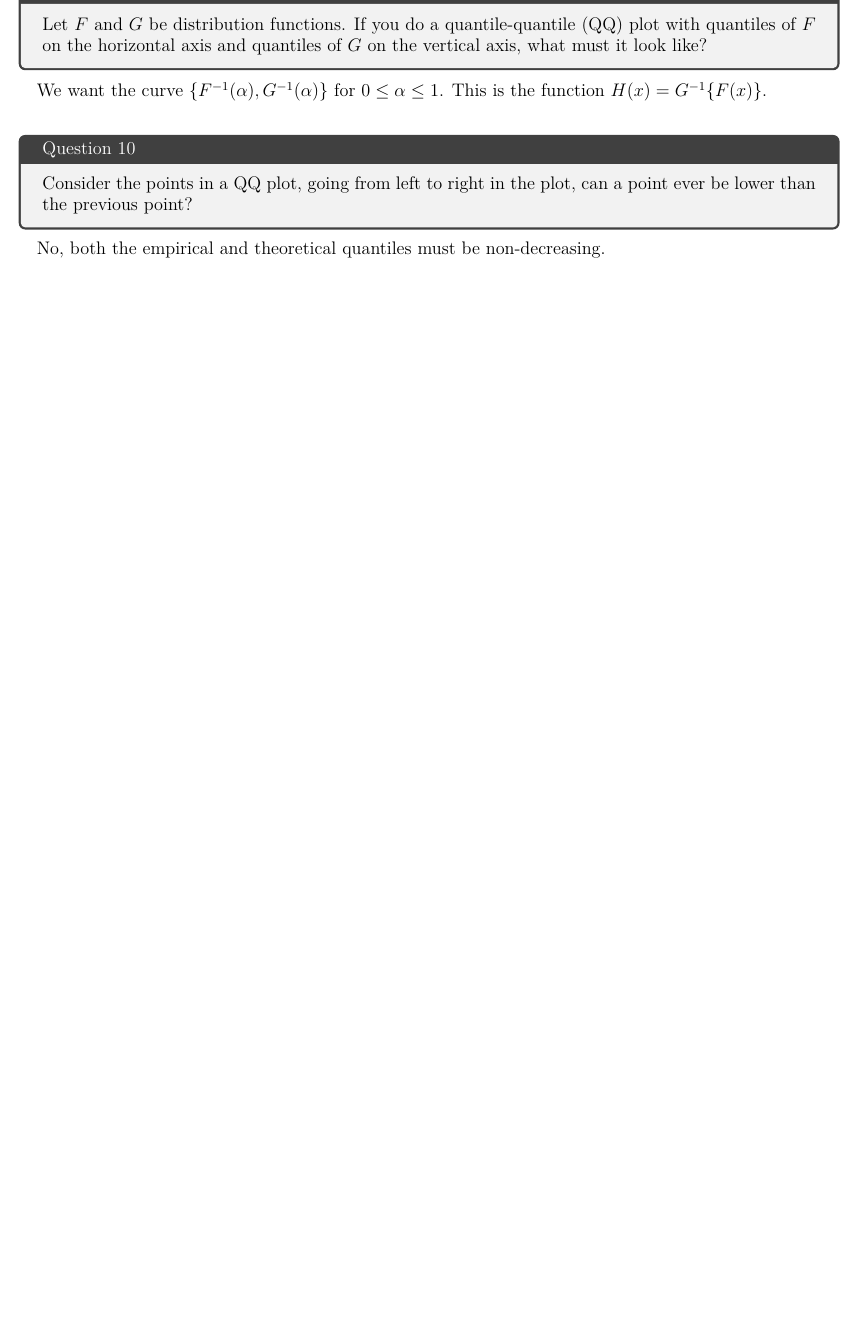
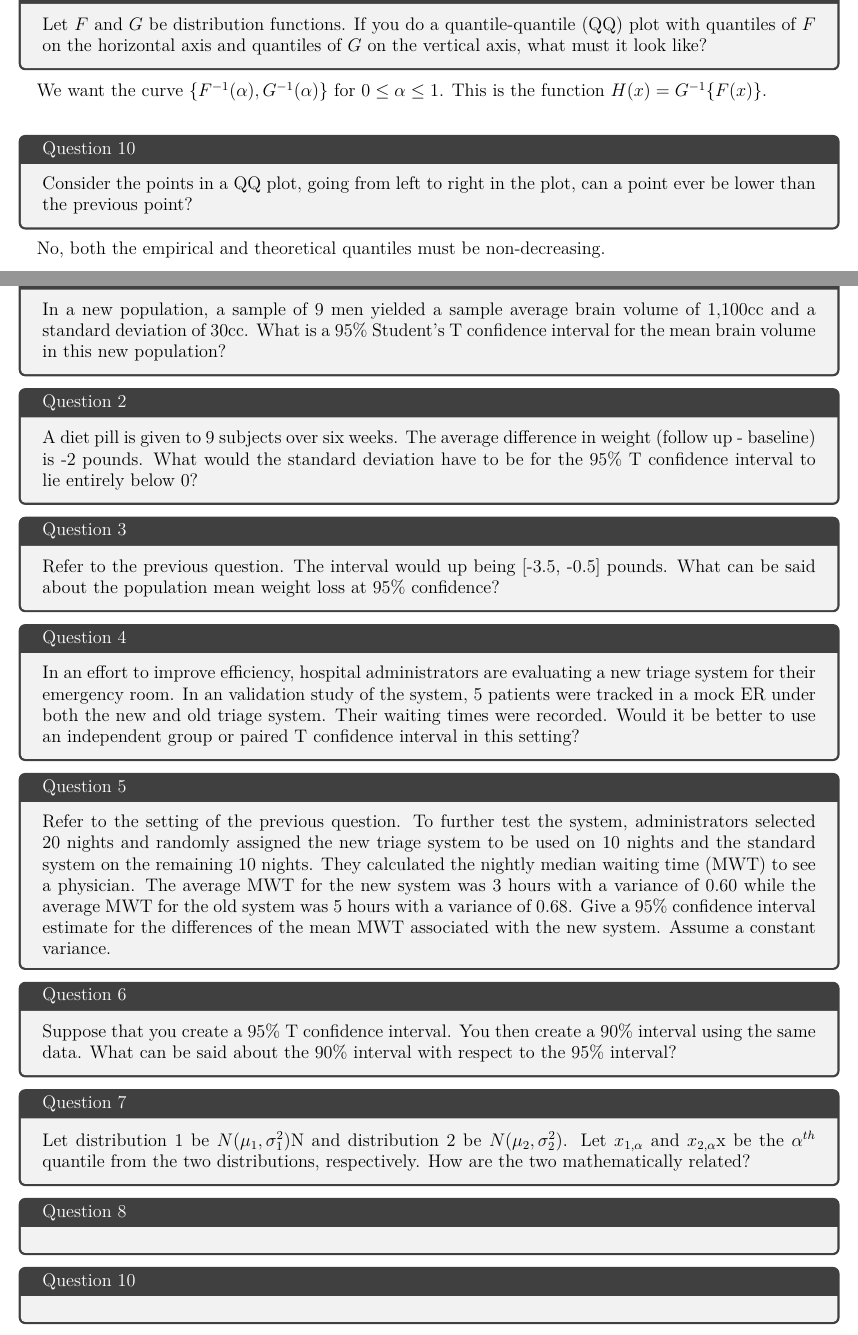
Before and after one commit to licTomasPerez/Mathematical-Biostatistics-Bootcamp-John-Hopkins, a LaTeX problem sheet (Mathematical Biostatistics Boot Camp 1/main.tex): part of page 28 of 28 before the commit and two parts of pages 28 and 29 of 30 after it, the two joined at a grey line, cut so that both start at the same text, the shorter picture padded with empty space. Compiled offline with pdfLaTeX.

Commit message:
Update main.tex

```diff
--- a/Mathematical Biostatistics Boot Camp 1/main.tex
+++ b/Mathematical Biostatistics Boot Camp 1/main.tex
@@ -1202,4 +1202,49 @@ Consider the points in a QQ plot, going from left to right in the plot, can a po
 
 No, both the empirical and theoretical quantiles must be non-decreasing.
 
+\clearpage
+
+\section{Quiz 3 - Week 3}
+
+\begin{tcolorbox}[title=Question 1]
+In a new population, a sample of 9 men yielded a sample average brain volume of 1,100cc and a standard deviation of 30cc. What is a 95\% Student's T confidence interval for the mean brain volume in this new population?
+\end{tcolorbox}
+
+\begin{tcolorbox}[title=Question 2]
+A diet pill is given to 9 subjects over six weeks. The average difference in weight (follow up - baseline) is -2 pounds. What would the standard deviation have to be for the 95\% T confidence interval to lie entirely below 0?
+\end{tcolorbox}
+
+\begin{tcolorbox}[title=Question 3]
+Refer to the previous question. The interval would up being [-3.5, -0.5] pounds. What can be said about the population mean weight loss at 95\% confidence?
+\end{tcolorbox}
+
+\begin{tcolorbox}[title=Question 4]
+In an effort to improve efficiency, hospital administrators are evaluating a new triage system for their emergency room. In an validation study of the system, 5 patients were tracked in a mock ER under both the new and old triage system. Their waiting times were recorded. Would it be better to use an independent group or paired T confidence interval in this setting?
+\end{tcolorbox}
+
+\begin{tcolorbox}[title=Question 5]
+Refer to the setting of the previous question. To further test the system, administrators selected 20 nights and randomly assigned the new triage system to be used on 10 nights and the standard system on the remaining 10 nights. They calculated the nightly median waiting time (MWT) to see a physician. The average MWT for the new system was 3 hours with a variance of 0.60 while the average MWT for the old system was 5 hours with a variance of 0.68. Give a 95\% confidence interval estimate for the differences of the mean MWT associated with the new system. Assume a constant variance.
+\end{tcolorbox}
+
+\begin{tcolorbox}[title=Question 6]
+Suppose that you create a 95\% T confidence interval. You then create a 90\% interval using the same data. What can be said about the 90\% interval with respect to the 95\% interval?
+\end{tcolorbox}
+
+\begin{tcolorbox}[title=Question 7]
+Let distribution 1 be $N(\mu_1, \sigma_1^2)$N and distribution 2 be $N(\mu_2,\sigma_2^2)$. Let $x_{1,\alpha}$ and $x_{2,\alpha}$x  be the $\alpha^{th}$ quantile from the two distributions, respectively. How are the two mathematically related?
+\end{tcolorbox}
+
+\begin{tcolorbox}[title=Question 8]
+
+\end{tcolorbox}
+
+\begin{tcolorbox}[title=Question 10]
+
+\end{tcolorbox}
+
+\begin{tcolorbox}[title=Question 11]
+
+\end{tcolorbox}
+
+
 \end{document}
```
